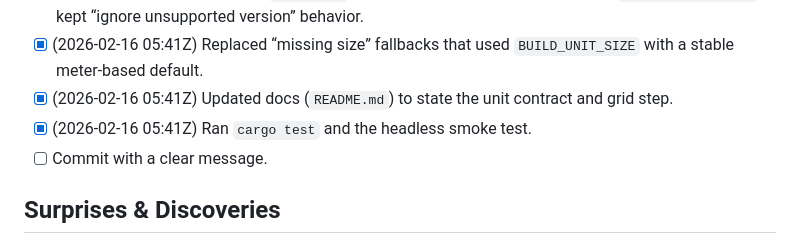
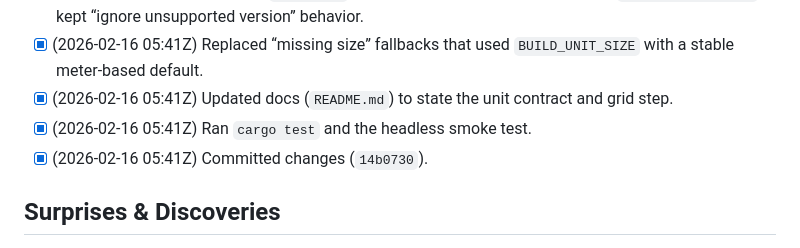
Before and after one commit to gravimera/gravimera, a Markdown page: docs/execplans/execplan_units_meters_and_small_grid.md, the part around the change. Rendered like a GitHub page.

Commit message:
docs: update execplan progress

```diff
--- a/docs/execplans/execplan_units_meters_and_small_grid.md
+++ b/docs/execplans/execplan_units_meters_and_small_grid.md
@@ -30,7 +30,7 @@ You can see it working by:
 - [x] (2026-02-16 05:41Z) Replaced “missing size” fallbacks that used `BUILD_UNIT_SIZE` with a stable meter-based default.
 - [x] (2026-02-16 05:41Z) Updated docs (`README.md`) to state the unit contract and grid step.
 - [x] (2026-02-16 05:41Z) Ran `cargo test` and the headless smoke test.
-- [ ] Commit with a clear message.
+- [x] (2026-02-16 05:41Z) Committed changes (`14b0730`).
 
 ## Surprises & Discoveries
 
```
